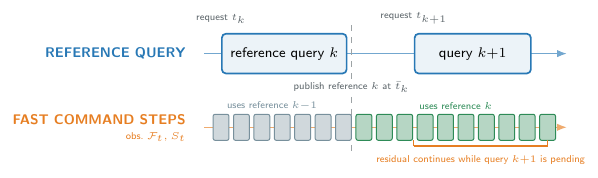
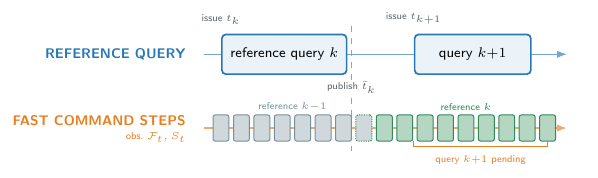
Before and after one commit to Ju6276/ICRA2027Submission, a LaTeX figure (figures/fig03_async_deployment.tex): the whole page. Compiled offline with pdfLaTeX.

Commit message:
Show reference binding of correction chunks in the deployment figure
The colour switch used to fall exactly on the publication line, which
implies that a new reference takes effect immediately and contradicts
the chunk binding stated in the execution section. The step served by a
chunk predicted before publication is now drawn as a transitional cell.
Keep only short labels in the figure, move the explanation to the
caption, align the timing labels with the issue-time wording of the
text, and restore the top float placement.

Co-authored-by: Cursor <cursoragent@cursor.com>

```diff
--- a/figures/fig03_async_deployment.tex
+++ b/figures/fig03_async_deployment.tex
@@ -29,35 +32,37 @@
     {reference query $k$};
   \node[query,anchor=west,minimum width=2.05cm] (qnext) at (5.55,2.05)
     {query $k{+}1$};
-  \node[note,anchor=south] at (2.15,2.45) {request $t_k$};
-  \node[note,anchor=south] at (5.55,2.45) {request $t_{k+1}$};
+  \node[note,anchor=south] at (2.15,2.45) {issue $t_k$};
+  \node[note,anchor=south] at (5.55,2.45) {issue $t_{k+1}$};
 
   % Publication boundary: the event that publishes the new reference update.
   \draw[dashed,draw=cInk!45,line width=0.65pt] (4.45,2.55) -- (4.45,0.34);
-  \node[note,fill=white,inner sep=1pt] at (4.45,1.46) {publish reference $k$ at $\bar t_k$};
+  \node[note,fill=white,inner sep=1pt] at (4.45,1.46) {publish $\bar t_k$};
 
   % Fast command lane: fill colour encodes the reference used by each step.
   \node[lane,text=cFast] at (1.65,0.88) {FAST COMMAND STEPS};
   \node[note,anchor=east,text=cFast] at (1.65,0.58) {obs.\ $\mathcal F_t,S_t$};
   \draw[axis,draw=cFast!65] (1.85,0.75) -- (8.25,0.75);
+  % The step just after publication is still served by a chunk predicted before it.
   \foreach \i in {0,...,16} {
     \pgfmathsetmacro{\x}{2.15+0.36*\i}
-    \pgfmathparse{\x<4.45 ? 1 : 0}
-    \ifnum\pgfmathresult=1
+    \ifnum\i<7
       \node[oldstep] at (\x,0.75) {};
+    \else\ifnum\i=7
+      \node[pendstep] at (\x,0.75) {};
     \else
       \node[newstep] at (\x,0.75) {};
-    \fi
+    \fi\fi
   }
-  \node[note,text=cOld] at (3.05,1.12) {uses reference $k{-}1$};
-  \node[note,text=cCache] at (6.29,1.12) {uses reference $k$};
+  \node[note,text=cOld] at (3.41,1.12) {reference $k{-}1$};
+  \node[note,text=cCache] at (6.47,1.12) {reference $k$};
 
   % Residual keeps running while the next reference query is pending.
   \draw[draw=cFast,line width=0.65pt] (5.55,0.42) -- (7.91,0.42);
   \draw[draw=cFast,line width=0.65pt] (5.55,0.42) -- (5.55,0.52);
   \draw[draw=cFast,line width=0.65pt] (7.91,0.42) -- (7.91,0.52);
   \node[note,anchor=north,text=cFast] at (6.73,0.38)
-    {residual continues while query $k{+}1$ is pending};
+    {query $k{+}1$ pending};
 
 \end{tikzpicture}
 \end{document}
```
Also changed, not shown: 03_methods.tex (+2 -2 lines), figures/fig03_async_deployment.pdf, figures/fig03_async_deployment.tex (5 more changed lines).
